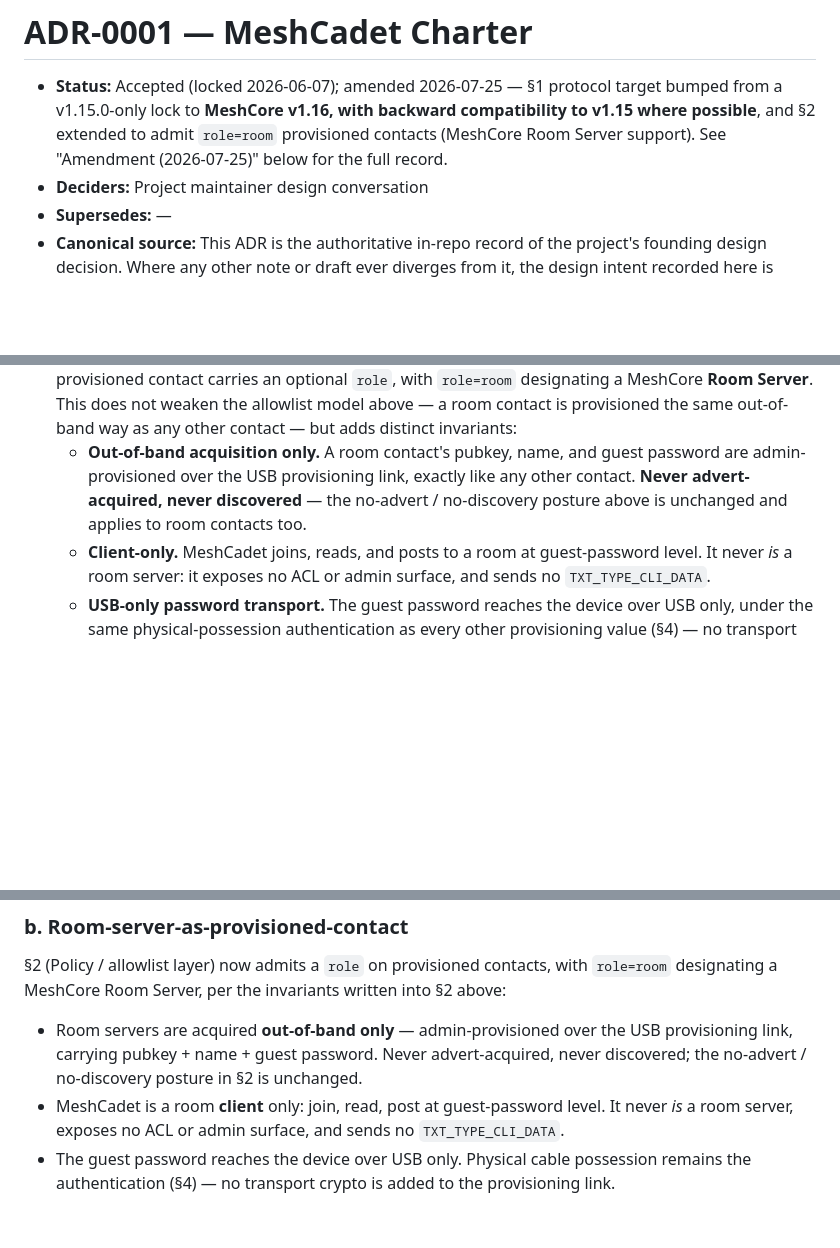
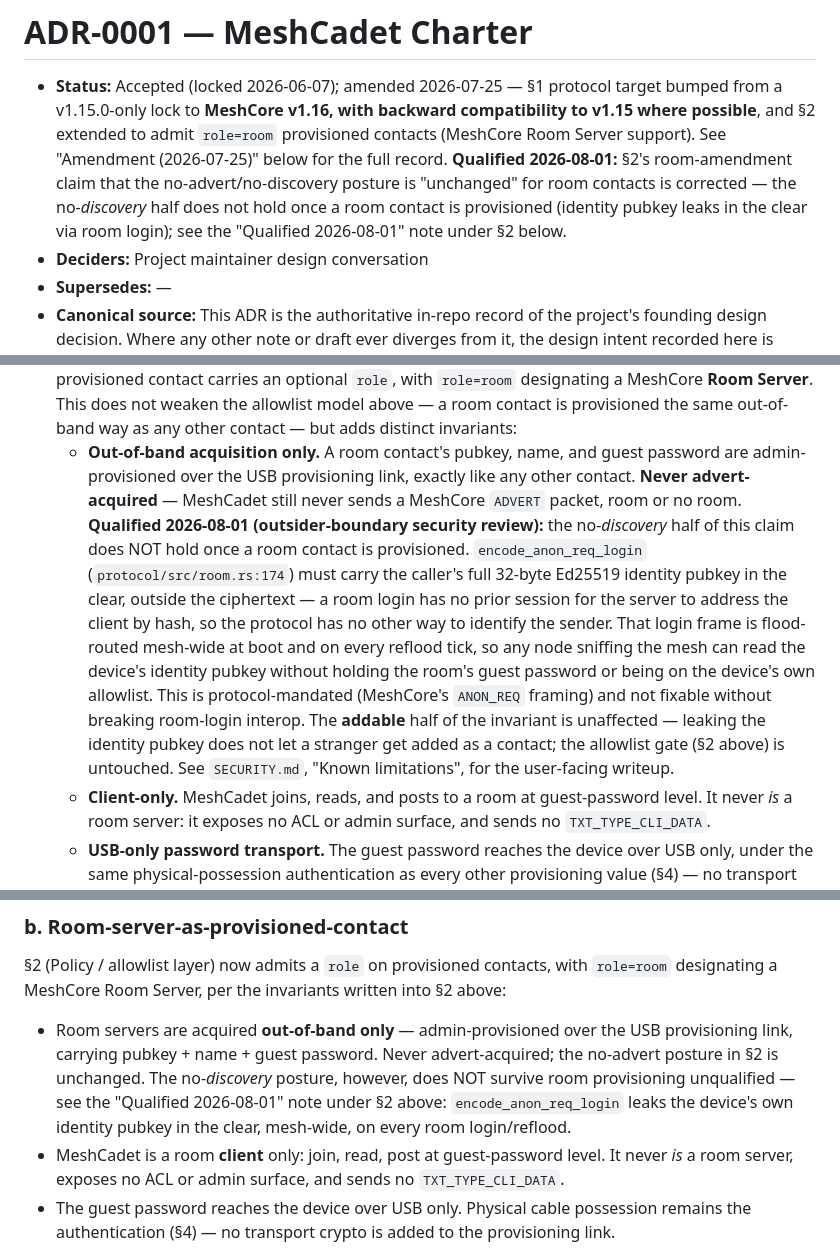
Before and after one commit to jagoda/meshcadet, a Markdown page: docs/adr/0001-charter.md, 3 parts joined by grey strips. GitHub-like rendering; blank space fills up the shorter version.

```diff
--- a/docs/adr/0001-charter.md
+++ b/docs/adr/0001-charter.md
@@ -4,7 +4,12 @@
   target bumped from a v1.15.0-only lock to **MeshCore v1.16, with backward
   compatibility to v1.15 where possible**, and §2 extended to admit
   `role=room` provisioned contacts (MeshCore Room Server support). See
-  "Amendment (2026-07-25)" below for the full record.
+  "Amendment (2026-07-25)" below for the full record. **Qualified
+  2026-08-01:** §2's room-amendment claim that the no-advert/no-discovery
+  posture is "unchanged" for room contacts is corrected — the no-*discovery*
+  half does not hold once a room contact is provisioned (identity pubkey
+  leaks in the clear via room login); see the "Qualified 2026-08-01" note
+  under §2 below.
 - **Deciders:** Project maintainer design conversation
 - **Supersedes:** —
 - **Canonical source:** This ADR is the authoritative in-repo record of the
@@ -84,9 +89,24 @@ in the design conversation and must survive across future work sessions.
   out-of-band way as any other contact — but adds distinct invariants:
   - **Out-of-band acquisition only.** A room contact's pubkey, name, and
     guest password are admin-provisioned over the USB provisioning link,
-    exactly like any other contact. **Never advert-acquired, never
-    discovered** — the no-advert / no-discovery posture above is unchanged
-    and applies to room contacts too.
+    exactly like any other contact. **Never advert-acquired** — MeshCadet
+    still never sends a MeshCore `ADVERT` packet, room or no room.
+    **Qualified 2026-08-01 (outsider-boundary security review):**
+    the no-*discovery* half of this claim does NOT hold once a room contact
+    is provisioned. `encode_anon_req_login`
+    (`protocol/src/room.rs:174`) must carry the caller's full 32-byte
+    Ed25519 identity pubkey in the clear, outside the ciphertext — a room
+    login has no prior session for the server to address the client by
+    hash, so the protocol has no other way to identify the sender. That
+    login frame is flood-routed mesh-wide at boot and on every reflood
+    tick, so any node sniffing the mesh can read the device's identity
+    pubkey without holding the room's guest password or being on the
+    device's own allowlist. This is protocol-mandated (MeshCore's
+    `ANON_REQ` framing) and not fixable without breaking room-login
+    interop. The **addable** half of the invariant is unaffected — leaking
+    the identity pubkey does not let a stranger get added as a contact; the
+    allowlist gate (§2 above) is untouched. See `SECURITY.md`, "Known
+    limitations", for the user-facing writeup.
   - **Client-only.** MeshCadet joins, reads, and posts to a room at
     guest-password level. It never *is* a room server: it exposes no ACL or
     admin surface, and sends no `TXT_TYPE_CLI_DATA`.
@@ -222,8 +242,11 @@ written into §2 above:
 
 - Room servers are acquired **out-of-band only** — admin-provisioned over
   the USB provisioning link, carrying pubkey + name + guest password. Never
-  advert-acquired, never discovered; the no-advert / no-discovery posture in
-  §2 is unchanged.
+  advert-acquired; the no-advert posture in §2 is unchanged. The
+  no-*discovery* posture, however, does NOT survive room provisioning
+  unqualified — see the "Qualified 2026-08-01" note under §2 above:
+  `encode_anon_req_login` leaks the device's own identity pubkey in the
+  clear, mesh-wide, on every room login/reflood.
 - MeshCadet is a room **client** only: join, read, post at guest-password
   level. It never *is* a room server, exposes no ACL or admin surface, and
   sends no `TXT_TYPE_CLI_DATA`.
```
Also changed, not shown: SECURITY.md (+39 -2 lines).
